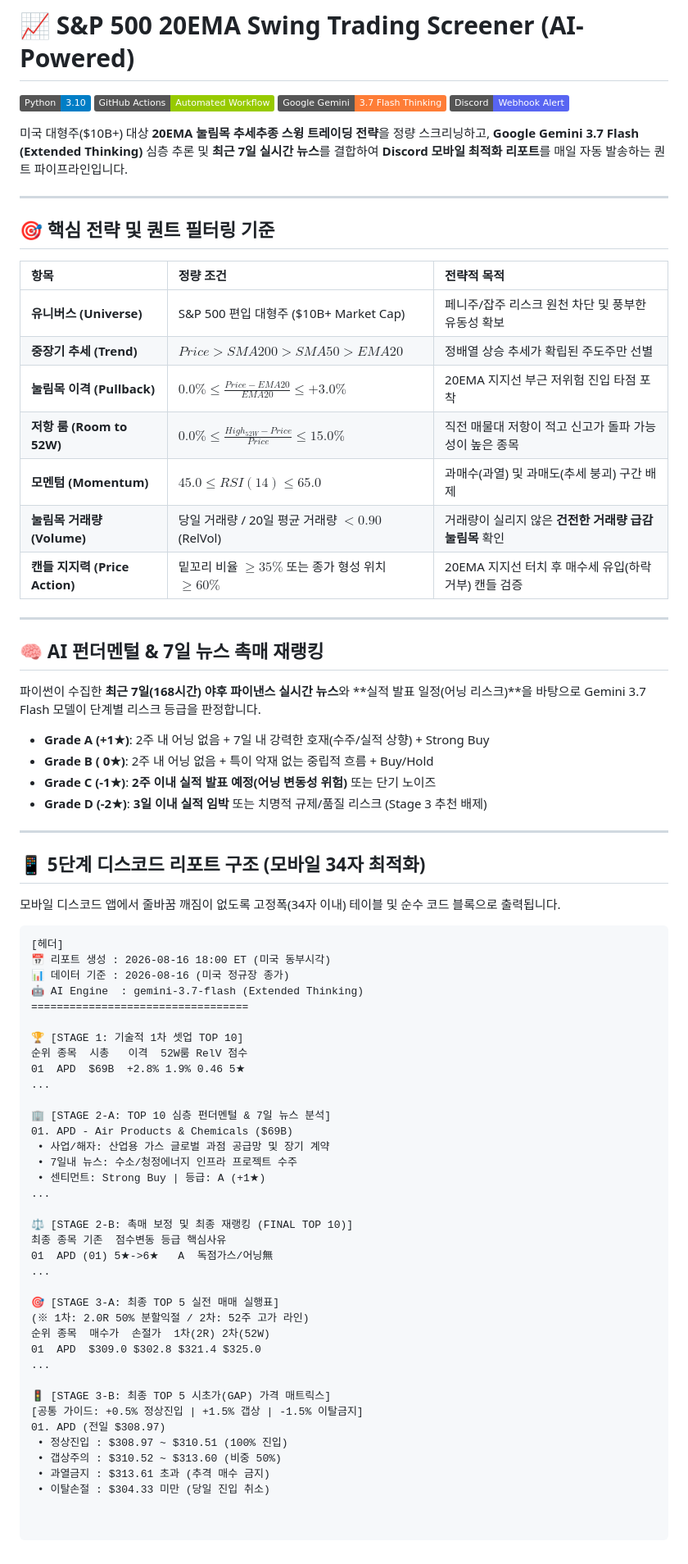
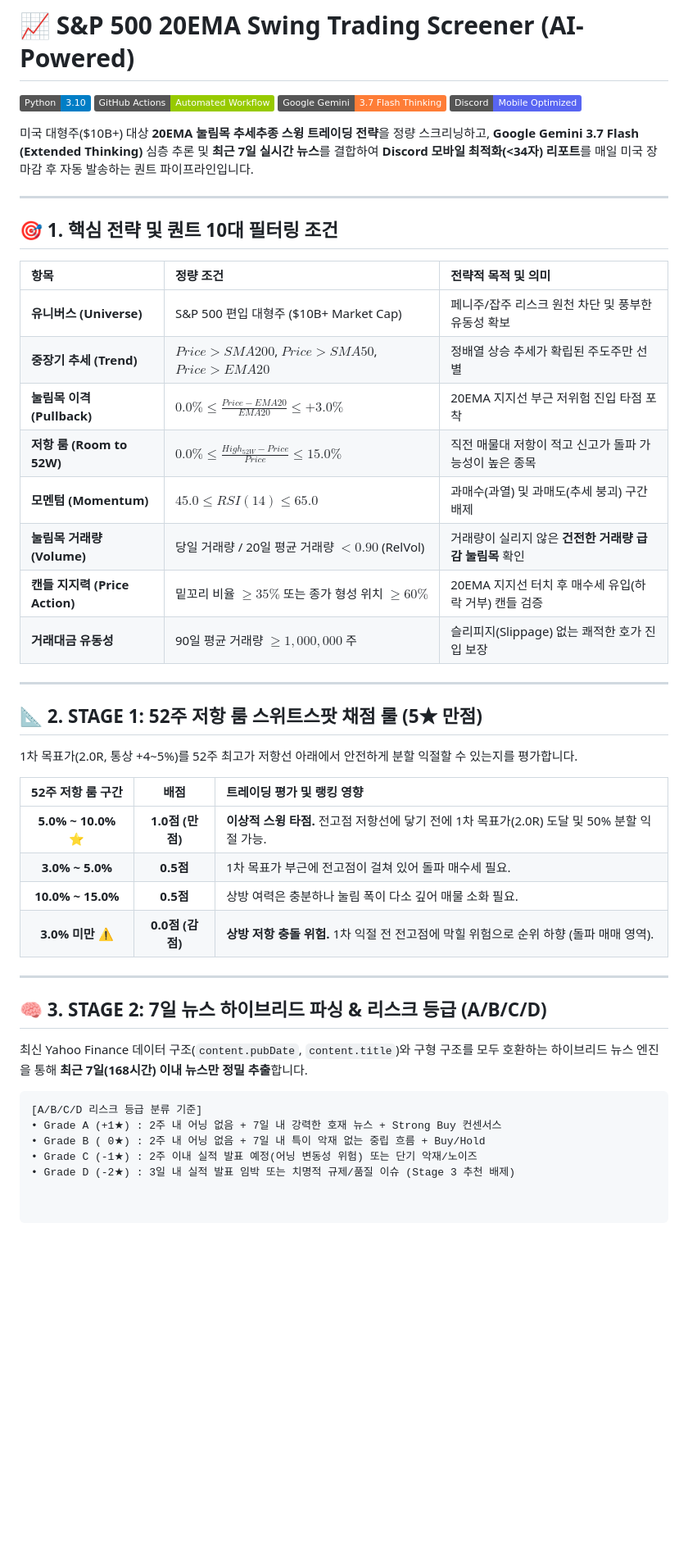
Before and after one commit to jkshin933/stock-swing-screener, a Markdown page: README.md, the part around the change. Shown at 82% size. Drawn GitHub-style; badges without logos; blank space fills up the shorter version.

````diff
--- a/README.md
+++ b/README.md
@@ -3,75 +3,47 @@
 ![Python](https://img.shields.io/badge/Python-3.10-blue?logo=python)
 ![GitHub Actions](https://img.shields.io/badge/GitHub%20Actions-Automated%20Workflow-green?logo=githubactions)
 ![Gemini AI](https://img.shields.io/badge/Google%20Gemini-3.7%20Flash%20Thinking-orange?logo=google)
-![Discord](https://img.shields.io/badge/Discord-Webhook%20Alert-5865F2?logo=discord)
+![Discord](https://img.shields.io/badge/Discord-Mobile%20Optimized-5865F2?logo=discord)
 
-미국 대형주($10B+) 대상 **20EMA 눌림목 추세추종 스윙 트레이딩 전략**을 정량 스크리닝하고, **Google Gemini 3.7 Flash (Extended Thinking)** 심층 추론 및 **최근 7일 실시간 뉴스**를 결합하여 **Discord 모바일 최적화 리포트**를 매일 자동 발송하는 퀀트 파이프라인입니다.
+미국 대형주($10B+) 대상 **20EMA 눌림목 추세추종 스윙 트레이딩 전략**을 정량 스크리닝하고, **Google Gemini 3.7 Flash (Extended Thinking)** 심층 추론 및 **최근 7일 실시간 뉴스**를 결합하여 **Discord 모바일 최적화(<34자) 리포트**를 매일 미국 장 마감 후 자동 발송하는 퀀트 파이프라인입니다.
 
 ---
 
-## 🎯 핵심 전략 및 퀀트 필터링 기준
+## 🎯 1. 핵심 전략 및 퀀트 10대 필터링 조건
 
-| 항목 | 정량 조건 | 전략적 목적 |
+| 항목 | 정량 조건 | 전략적 목적 및 의미 |
 | :--- | :--- | :--- |
 | **유니버스 (Universe)** | S&P 500 편입 대형주 ($10B+ Market Cap) | 페니주/잡주 리스크 원천 차단 및 풍부한 유동성 확보 |
-| **중장기 추세 (Trend)** | $Price > SMA200 > SMA50 > EMA20$ | 정배열 상승 추세가 확립된 주도주만 선별 |
+| **중장기 추세 (Trend)** | $Price > SMA200$, $Price > SMA50$, $Price > EMA20$ | 정배열 상승 추세가 확립된 주도주만 선별 |
 | **눌림목 이격 (Pullback)** | $0.0\% \le \frac{Price - EMA20}{EMA20} \le +3.0\%$ | 20EMA 지지선 부근 저위험 진입 타점 포착 |
 | **저항 룸 (Room to 52W)** | $0.0\% \le \frac{High_{52W} - Price}{Price} \le 15.0\%$ | 직전 매물대 저항이 적고 신고가 돌파 가능성이 높은 종목 |
 | **모멘텀 (Momentum)** | $45.0 \le RSI(14) \le 65.0$ | 과매수(과열) 및 과매도(추세 붕괴) 구간 배제 |
 | **눌림목 거래량 (Volume)** | 당일 거래량 / 20일 평균 거래량 $< 0.90$ (RelVol) | 거래량이 실리지 않은 **건전한 거래량 급감 눌림목** 확인 |
 | **캔들 지지력 (Price Action)** | 밑꼬리 비율 $\ge 35\%$ 또는 종가 형성 위치 $\ge 60\%$ | 20EMA 지지선 터치 후 매수세 유입(하락 거부) 캔들 검증 |
+| **거래대금 유동성** | 90일 평균 거래량 $\ge 1,000,000$ 주 | 슬리피지(Slippage) 없는 쾌적한 호가 진입 보장 |
 
 ---
 
-## 🧠 AI 펀더멘털 & 7일 뉴스 촉매 재랭킹
+## 📐 2. STAGE 1: 52주 저항 룸 스위트스팟 채점 룰 (5★ 만점)
 
-파이썬이 수집한 **최근 7일(168시간) 야후 파이낸스 실시간 뉴스**와 **실적 발표 일정(어닝 리스크)**을 바탕으로 Gemini 3.7 Flash 모델이 단계별 리스크 등급을 판정합니다.
+1차 목표가(2.0R, 통상 +4~5%)를 52주 최고가 저항선 아래에서 안전하게 분할 익절할 수 있는지를 평가합니다.
 
-* **Grade A (+1★)**: 2주 내 어닝 없음 + 7일 내 강력한 호재(수주/실적 상향) + Strong Buy
-* **Grade B ( 0★)**: 2주 내 어닝 없음 + 특이 악재 없는 중립적 흐름 + Buy/Hold
-* **Grade C (-1★)**: **2주 이내 실적 발표 예정(어닝 변동성 위험)** 또는 단기 노이즈
-* **Grade D (-2★)**: **3일 이내 실적 임박** 또는 치명적 규제/품질 리스크 (Stage 3 추천 배제)
+| 52주 저항 룸 구간 | 배점 | 트레이딩 평가 및 랭킹 영향 |
+| :---: | :---: | :--- |
+| **5.0% ~ 10.0%** ⭐ | **1.0점 (만점)** | **이상적 스윙 타점.** 전고점 저항선에 닿기 전에 1차 목표가(2.0R) 도달 및 50% 분할 익절 가능. |
+| **3.0% ~ 5.0%** | **0.5점** | 1차 목표가 부근에 전고점이 걸쳐 있어 돌파 매수세 필요. |
+| **10.0% ~ 15.0%** | **0.5점** | 상방 여력은 충분하나 눌림 폭이 다소 깊어 매물 소화 필요. |
+| **3.0% 미만** ⚠️ | **0.0점 (감점)** | **상방 저항 충돌 위험.** 1차 익절 전 전고점에 막힐 위험으로 순위 하향 (돌파 매매 영역). |
 
 ---
 
-## 📱 5단계 디스코드 리포트 구조 (모바일 34자 최적화)
+## 🧠 3. STAGE 2: 7일 뉴스 하이브리드 파싱 & 리스크 등급 (A/B/C/D)
 
-모바일 디스코드 앱에서 줄바꿈 깨짐이 없도록 고정폭(34자 이내) 테이블 및 순수 코드 블록으로 출력됩니다.
+최신 Yahoo Finance 데이터 구조(`content.pubDate`, `content.title`)와 구형 구조를 모두 호환하는 하이브리드 뉴스 엔진을 통해 **최근 7일(168시간) 이내 뉴스만 정밀 추출**합니다.
 
 ```text
-[헤더]
-📅 리포트 생성 : 2026-08-16 18:00 ET (미국 동부시각)
-📊 데이터 기준 : 2026-08-16 (미국 정규장 종가)
-🤖 AI Engine  : gemini-3.7-flash (Extended Thinking)
-==================================
-
-🏆 [STAGE 1: 기술적 1차 셋업 TOP 10]
-순위 종목  시총   이격  52W룸 RelV 점수
-01  APD  $69B  +2.8% 1.9% 0.46 5★
-...
-
-🏢 [STAGE 2-A: TOP 10 심층 펀더멘털 & 7일 뉴스 분석]
-01. APD - Air Products & Chemicals ($69B)
- • 사업/해자: 산업용 가스 글로벌 과점 공급망 및 장기 계약
- • 7일내 뉴스: 수소/청정에너지 인프라 프로젝트 수주
- • 센티먼트: Strong Buy | 등급: A (+1★)
-...
-
-⚖️ [STAGE 2-B: 촉매 보정 및 최종 재랭킹 (FINAL TOP 10)]
-최종 종목 기존  점수변동 등급 핵심사유
-01  APD (01) 5★->6★   A  독점가스/어닝無
-...
-
-🎯 [STAGE 3-A: 최종 TOP 5 실전 매매 실행표]
-(※ 1차: 2.0R 50% 분할익절 / 2차: 52주 고가 라인)
-순위 종목  매수가  손절가  1차(2R) 2차(52W)
-01  APD  $309.0 $302.8 $321.4 $325.0
-...
-
-🚦 [STAGE 3-B: 최종 TOP 5 시초가(GAP) 가격 매트릭스]
-[공통 가이드: +0.5% 정상진입 | +1.5% 갭상 | -1.5% 이탈금지]
-01. APD (전일 $308.97)
- • 정상진입 : $308.97 ~ $310.51 (100% 진입)
- • 갭상주의 : $310.52 ~ $313.60 (비중 50%)
- • 과열금지 : $313.61 초과 (추격 매수 금지)
- • 이탈손절 : $304.33 미만 (당일 진입 취소)
+[A/B/C/D 리스크 등급 분류 기준]
+• Grade A (+1★) : 2주 내 어닝 없음 + 7일 내 강력한 호재 뉴스 + Strong Buy 컨센서스
+• Grade B ( 0★) : 2주 내 어닝 없음 + 7일 내 특이 악재 없는 중립 흐름 + Buy/Hold
+• Grade C (-1★) : 2주 이내 실적 발표 예정(어닝 변동성 위험) 또는 단기 악재/노이즈
+• Grade D (-2★) : 3일 내 실적 발표 임박 또는 치명적 규제/품질 이슈 (Stage 3 추천 배제)
````
